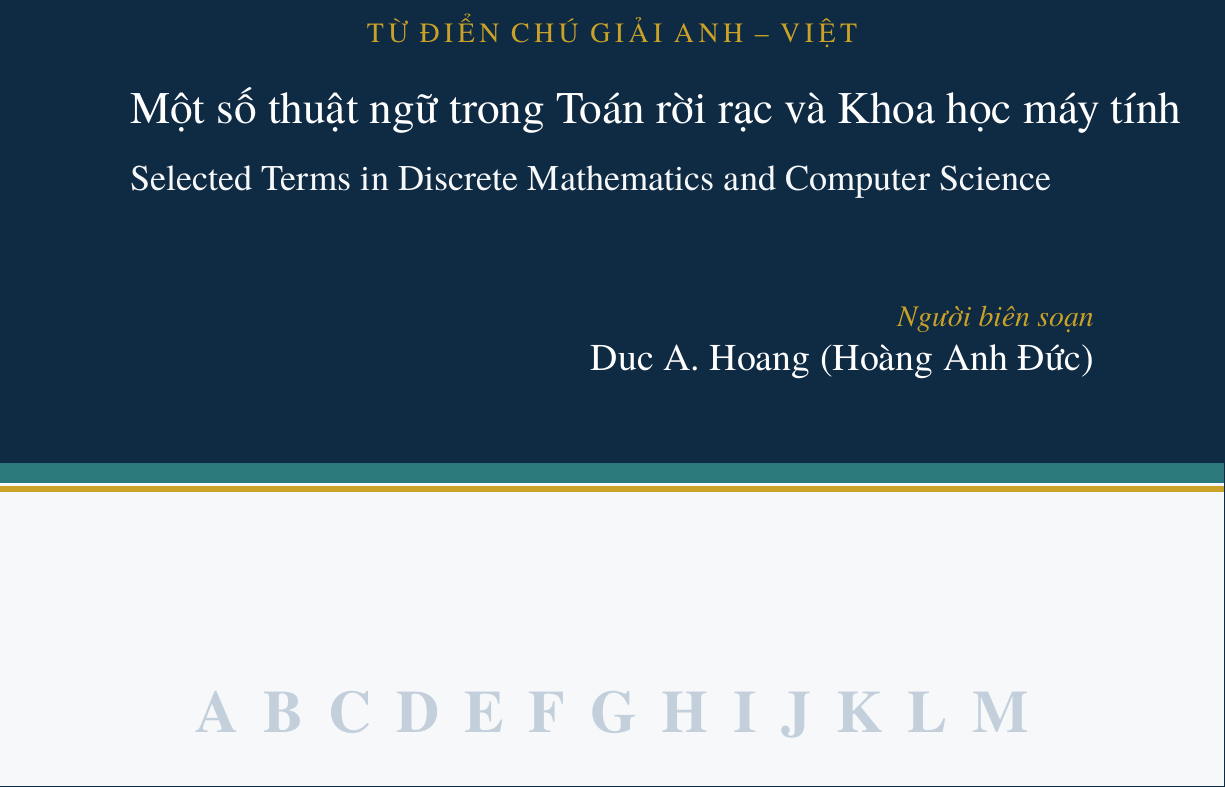
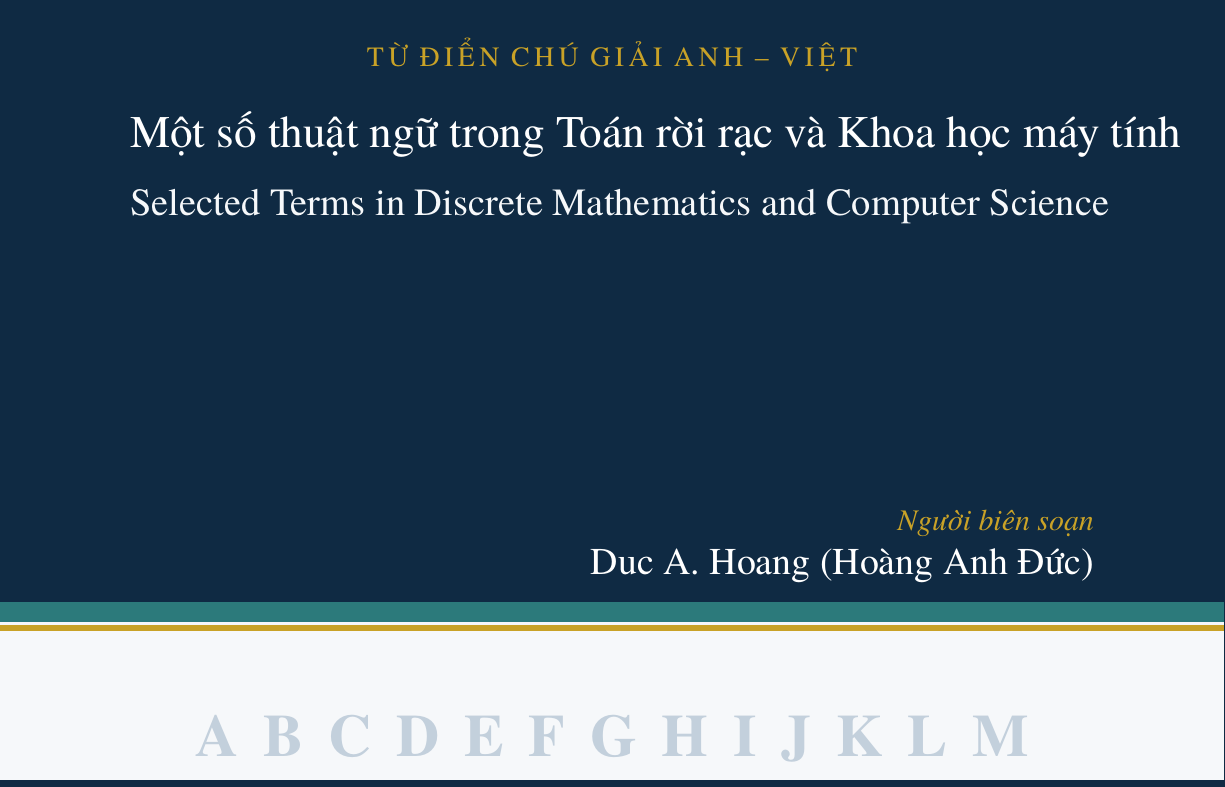
Before and after one commit to hoanganhduc/dm-concepts-vi, a LaTeX document (assets/cover-front.tex): part of the page, cut so that both start at the same text. Compiled offline with XeLaTeX; a LaTeX package or settings file that is missing is left out.

Commit message:
Cover: enlarge the dark band, bigger English title, credit at band bottom

```diff
--- a/assets/cover-front.tex
+++ b/assets/cover-front.tex
@@ -25,10 +25,10 @@
 \begin{tikzpicture}[x=1in,y=1in]
   % background
   \fill[paper] (0,0) rectangle (8.5,11);
-  % top title band + accent rules
-  \fill[ink]    (0,7.5) rectangle (8.5,11);
-  \fill[accent] (0,7.36) rectangle (8.5,7.5);
-  \fill[gold]   (0,7.30) rectangle (8.5,7.34);
+  % top title band + accent rules (band extended downward for a larger dark area)
+  \fill[ink]    (0,6.7) rectangle (8.5,11);
+  \fill[accent] (0,6.56) rectangle (8.5,6.7);
+  \fill[gold]   (0,6.50) rectangle (8.5,6.54);
   % gold kicker (the type of book), centred and letter-spaced at the top of the
   % dark band, above the title. Uppercase + tracking rather than small caps,
   % which TeX Gyre Termes does not provide for Vietnamese accents.
```
Also changed, not shown: assets/cover-front.pdf, assets/cover-front.tex (9 more changed lines).
